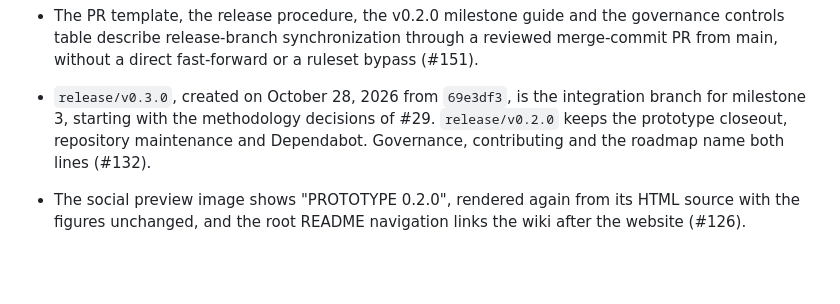
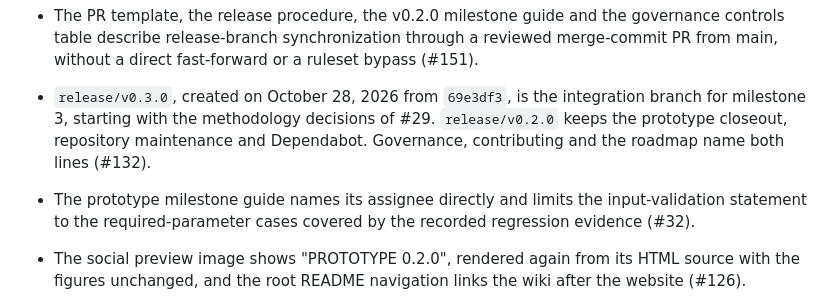
Before and after one commit to danielep71/K-FRTB-SA, a Markdown page: CHANGELOG.md, the part around the change. GitHub-like rendering; blank space fills up the shorter version.

```diff
--- a/CHANGELOG.md
+++ b/CHANGELOG.md
@@ -35,6 +35,9 @@ Unreleased describe integrated work, not a published version.
   decisions of #29. `release/v0.2.0` keeps the prototype closeout,
   repository maintenance and Dependabot. Governance, contributing and the
   roadmap name both lines (#132).
+- The prototype milestone guide names its assignee directly and limits the
+  input-validation statement to the required-parameter cases covered by the
+  recorded regression evidence (#32).
 - The social preview image shows "PROTOTYPE 0.2.0", rendered again from its
   HTML source with the figures unchanged, and the root README navigation links
   the wiki after the website (#126).
```
Also changed, not shown: docs/Milestones/v0.2.0.md (+4 -4 lines).
